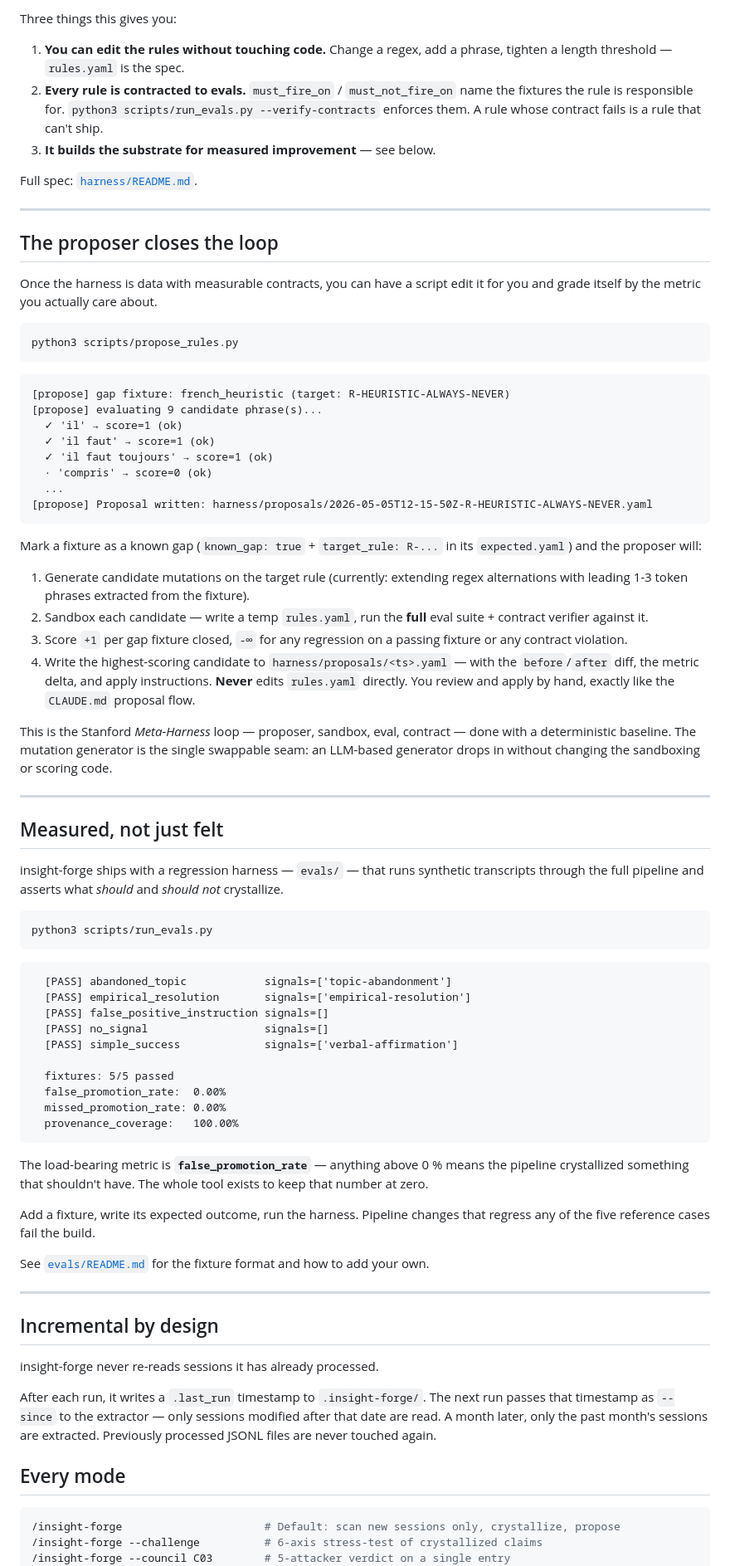
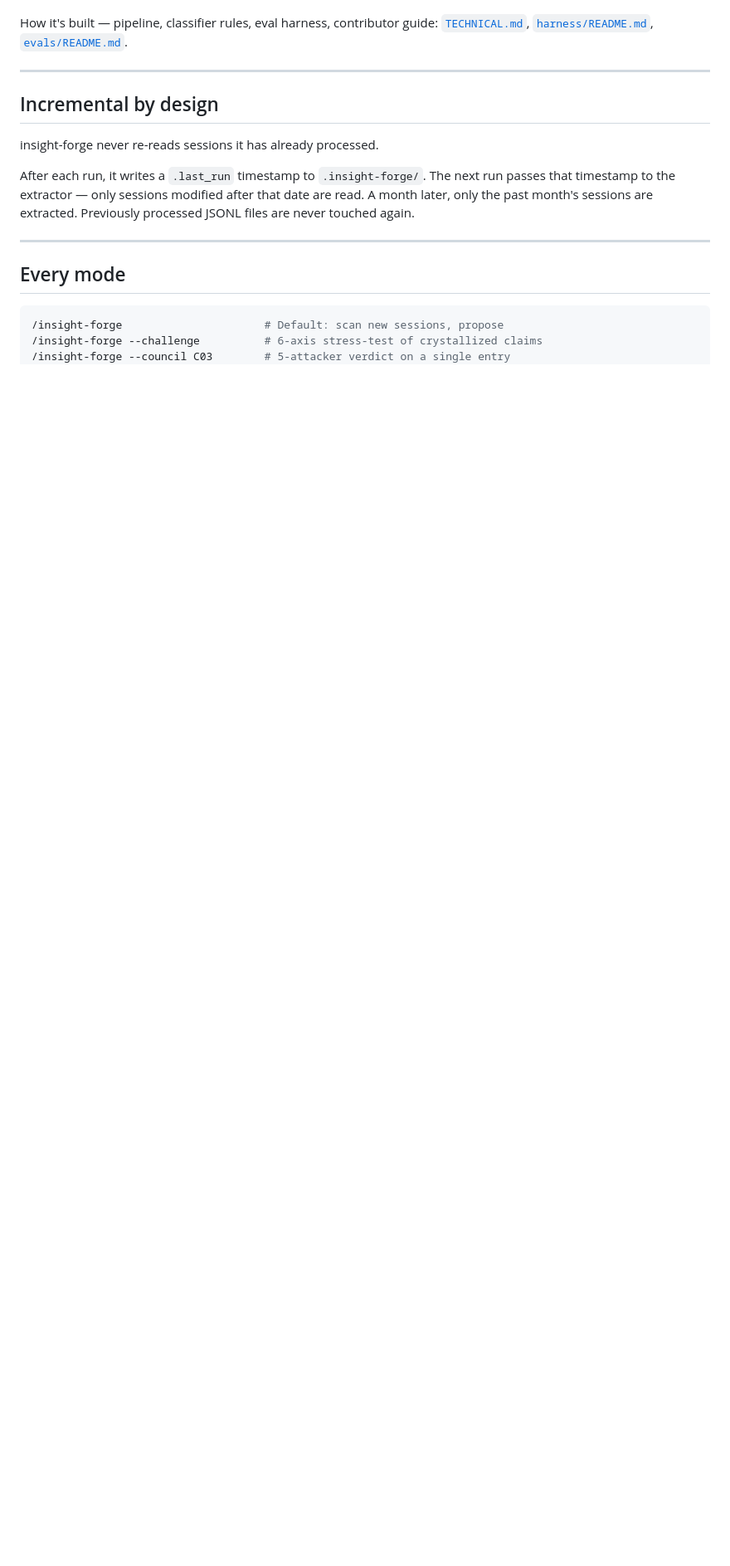
Before and after one commit to bacoco/insight-forge, a Markdown page: README.md, the part around one of its changes. Shown at 83% size. Drawn GitHub-style; blank space fills up the shorter version.

````diff
--- a/README.md
+++ b/README.md
@@ -168,91 +126,5 @@ regex inside the pipeline. Now they live in [`harness/rules.yaml`](harness/rules
-Three things this gives you:
-
-1. **You can edit the rules without touching code.** Change a regex, add a
-   phrase, tighten a length threshold — `rules.yaml` is the spec.
-2. **Every rule is contracted to evals.** `must_fire_on` / `must_not_fire_on`
-   name the fixtures the rule is responsible for. `python3 scripts/run_evals.py
-   --verify-contracts` enforces them. A rule whose contract fails is a rule
-   that can't ship.
-3. **It builds the substrate for measured improvement** — see below.
-
-Full spec: [`harness/README.md`](harness/README.md).
-
----
-
-## The proposer closes the loop
-
-Once the harness is data with measurable contracts, you can have a script
-edit it for you and grade itself by the metric you actually care about.
-
-```bash
-python3 scripts/propose_rules.py
-```
-
-```
-[propose] gap fixture: french_heuristic (target: R-HEURISTIC-ALWAYS-NEVER)
-[propose] evaluating 9 candidate phrase(s)...
-  ✓ 'il' → score=1 (ok)
-  ✓ 'il faut' → score=1 (ok)
-  ✓ 'il faut toujours' → score=1 (ok)
-  · 'compris' → score=0 (ok)
-  ...
-[propose] Proposal written: harness/proposals/2026-05-05T12-15-50Z-R-HEURISTIC-ALWAYS-NEVER.yaml
-```
-
-Mark a fixture as a known gap (`known_gap: true` + `target_rule: R-...` in
-its `expected.yaml`) and the proposer will:
-
-1. Generate candidate mutations on the target rule (currently: extending
-   regex alternations with leading 1-3 token phrases extracted from the
-   fixture).
-2. Sandbox each candidate — write a temp `rules.yaml`, run the **full**
-   eval suite + contract verifier against it.
-3. Score `+1` per gap fixture closed, `-∞` for any regression on a passing
-   fixture or any contract violation.
-4. Write the highest-scoring candidate to `harness/proposals/<ts>.yaml` —
-   with the `before`/`after` diff, the metric delta, and apply
-   instructions. **Never** edits `rules.yaml` directly. You review and
-   apply by hand, exactly like the `CLAUDE.md` proposal flow.
-
-This is the Stanford *Meta-Harness* loop — proposer, sandbox, eval,
-contract — done with a deterministic baseline. The mutation generator is
-the single swappable seam: an LLM-based generator drops in without
-changing the sandboxing or scoring code.
-
----
-
-## Measured, not just felt
-
-insight-forge ships with a regression harness — `evals/` — that runs synthetic
-transcripts through the full pipeline and asserts what *should* and *should not*
-crystallize.
-
-```bash
-python3 scripts/run_evals.py
-```
-
-```
-  [PASS] abandoned_topic            signals=['topic-abandonment']
-  [PASS] empirical_resolution       signals=['empirical-resolution']
-  [PASS] false_positive_instruction signals=[]
-  [PASS] no_signal                  signals=[]
-  [PASS] simple_success             signals=['verbal-affirmation']
-
-  fixtures: 5/5 passed
-  false_promotion_rate:  0.00%
-  missed_promotion_rate: 0.00%
-  provenance_coverage:   100.00%
-```
-
-The load-bearing metric is **`false_promotion_rate`** — anything above 0 % means
-the pipeline crystallized something that shouldn't have. The whole tool exists to
-keep that number at zero.
-
-Add a fixture, write its expected outcome, run the harness. Pipeline changes
-that regress any of the five reference cases fail the build.
-
-See [`evals/README.md`](evals/README.md) for the fixture format and how to add
-your own.
+How it's built — pipeline, classifier rules, eval harness, contributor guide:
+[`TECHNICAL.md`](TECHNICAL.md), [`harness/README.md`](harness/README.md), [`evals/README.md`](evals/README.md).
 
 ---
 
@@ -260,12 +132,14 @@ your own.
 
 insight-forge never re-reads sessions it has already processed.
 
-After each run, it writes a `.last_run` timestamp to `.insight-forge/`. The next run passes that timestamp as `--since` to the extractor — only sessions modified after that date are read. A month later, only the past month's sessions are extracted. Previously processed JSONL files are never touched again.
+After each run, it writes a `.last_run` timestamp to `.insight-forge/`. The next run passes that timestamp to the extractor — only sessions modified after that date are read. A month later, only the past month's sessions are extracted. Previously processed JSONL files are never touched again.
+
+---
 
 ## Every mode
 
 ```bash
-/insight-forge                      # Default: scan new sessions only, crystallize, propose
+/insight-forge                      # Default: scan new sessions, propose
 /insight-forge --challenge          # 6-axis stress-test of crystallized claims
 /insight-forge --council C03        # 5-attacker verdict on a single entry
 /insight-forge --evidence C03       # Show which sessions fed this claim
````
Also changed, not shown: other parts of README.md (+42 -90 lines).
